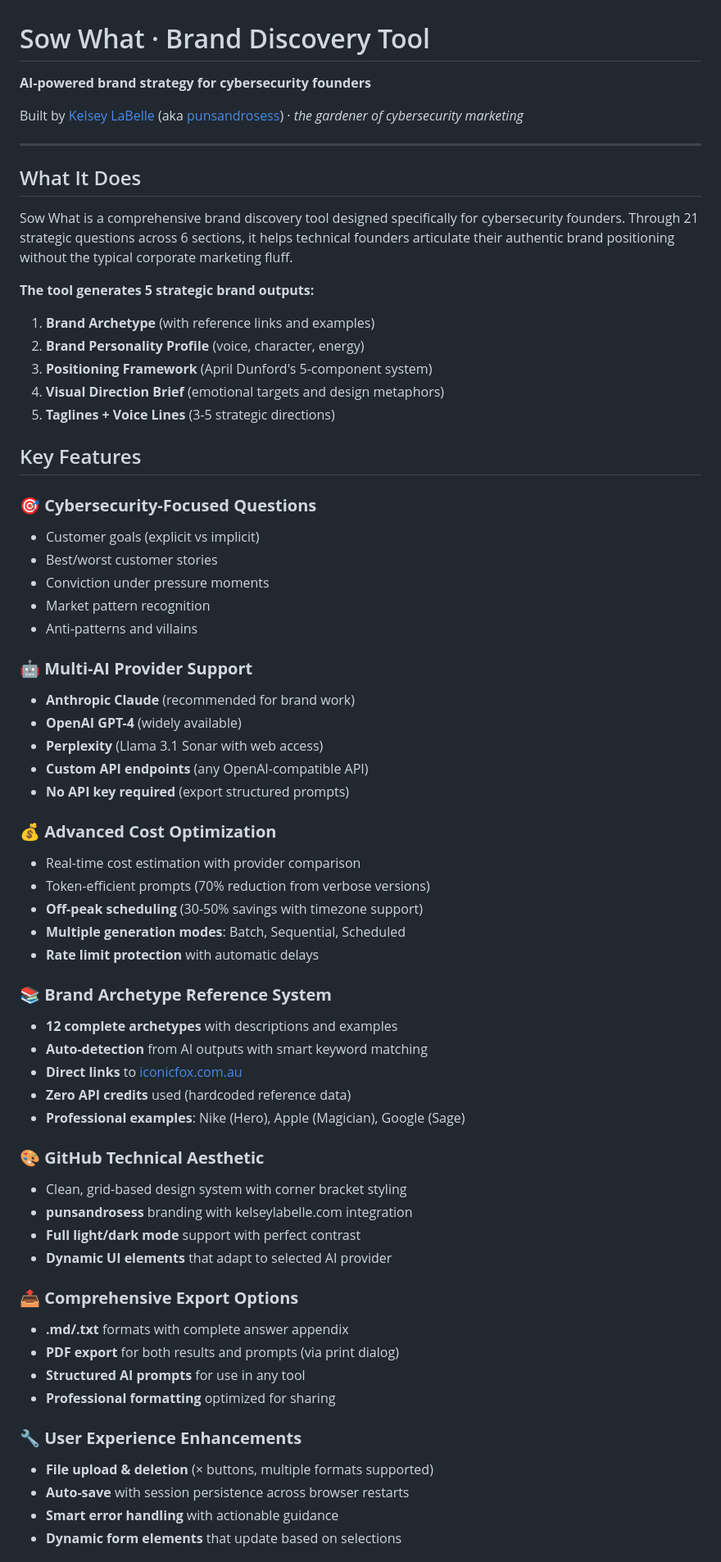
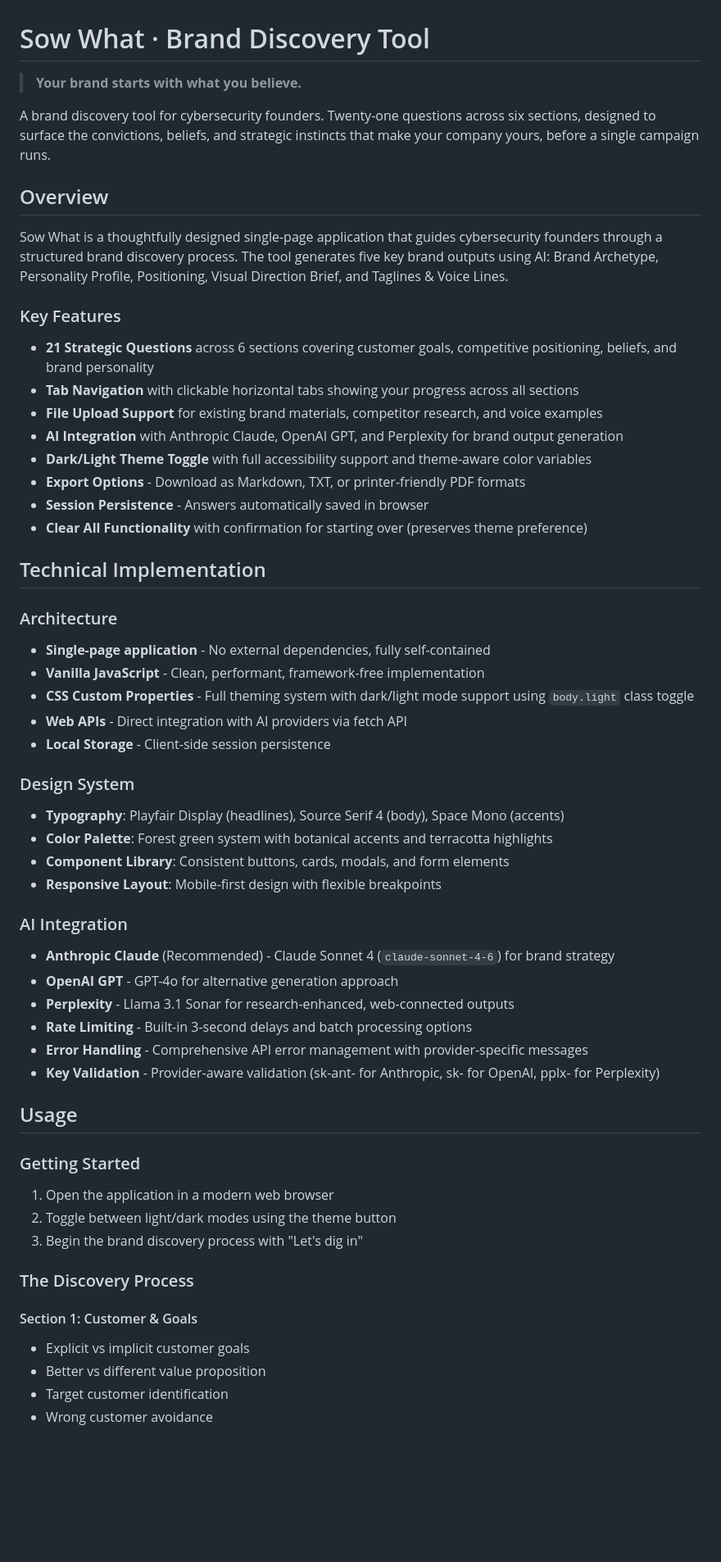
Before and after one commit to punsandrosess/brand-picked, a Markdown page: README.md, the part around one of its changes. Shown at 82% size. GitHub-like rendering; blank space fills up the shorter version.

Commit message:
Update README.md
updated for v5 changes

```diff
--- a/README.md
+++ b/README.md
@@ -1,67 +1,59 @@
 # Sow What · Brand Discovery Tool
 
-**AI-powered brand strategy for cybersecurity founders**
+> **Your brand starts with what you believe.**
 
-Built by [Kelsey LaBelle](https://kelseylabelle.com) (aka [punsandrosess](https://github.com/punsandrosess)) · *the gardener of cybersecurity marketing*
+A brand discovery tool for cybersecurity founders. Twenty-one questions across six sections, designed to surface the convictions, beliefs, and strategic instincts that make your company yours, before a single campaign runs.
 
----
+## Overview
 
-## What It Does
+Sow What is a thoughtfully designed single-page application that guides cybersecurity founders through a structured brand discovery process. The tool generates five key brand outputs using AI: Brand Archetype, Personality Profile, Positioning, Visual Direction Brief, and Taglines & Voice Lines.
 
-Sow What is a comprehensive brand discovery tool designed specifically for cybersecurity founders. Through 21 strategic questions across 6 sections, it helps technical founders articulate their authentic brand positioning without the typical corporate marketing fluff.
+### Key Features
 
-**The tool generates 5 strategic brand outputs:**
-1. **Brand Archetype** (with reference links and examples)
-2. **Brand Personality Profile** (voice, character, energy)
-3. **Positioning Framework** (April Dunford's 5-component system)
-4. **Visual Direction Brief** (emotional targets and design metaphors)
-5. **Taglines + Voice Lines** (3-5 strategic directions)
+- **21 Strategic Questions** across 6 sections covering customer goals, competitive positioning, beliefs, and brand personality
+- **Tab Navigation** with clickable horizontal tabs showing your progress across all sections
+- **File Upload Support** for existing brand materials, competitor research, and voice examples
+- **AI Integration** with Anthropic Claude, OpenAI GPT, and Perplexity for brand output generation
+- **Dark/Light Theme Toggle** with full accessibility support and theme-aware color variables
+- **Export Options** - Download as Markdown, TXT, or printer-friendly PDF formats
+- **Session Persistence** - Answers automatically saved in browser
+- **Clear All Functionality** with confirmation for starting over (preserves theme preference)
 
-## Key Features
+## Technical Implementation
 
-### 🎯 **Cybersecurity-Focused Questions**
-- Customer goals (explicit vs implicit)
-- Best/worst customer stories
-- Conviction under pressure moments
-- Market pattern recognition
-- Anti-patterns and villains
+### Architecture
+- **Single-page application** - No external dependencies, fully self-contained
+- **Vanilla JavaScript** - Clean, performant, framework-free implementation
+- **CSS Custom Properties** - Full theming system with dark/light mode support using `body.light` class toggle
+- **Web APIs** - Direct integration with AI providers via fetch API
+- **Local Storage** - Client-side session persistence
 
-### 🤖 **Multi-AI Provider Support**
-- **Anthropic Claude** (recommended for brand work)
-- **OpenAI GPT-4** (widely available)
-- **Perplexity** (Llama 3.1 Sonar with web access)
-- **Custom API endpoints** (any OpenAI-compatible API)
-- **No API key required** (export structured prompts)
+### Design System
+- **Typography**: Playfair Display (headlines), Source Serif 4 (body), Space Mono (accents)
+- **Color Palette**: Forest green system with botanical accents and terracotta highlights
+- **Component Library**: Consistent buttons, cards, modals, and form elements
+- **Responsive Layout**: Mobile-first design with flexible breakpoints
 
-### 💰 **Advanced Cost Optimization**
-- Real-time cost estimation with provider comparison
-- Token-efficient prompts (70% reduction from verbose versions)
-- **Off-peak scheduling** (30-50% savings with timezone support)
-- **Multiple generation modes**: Batch, Sequential, Scheduled
-- **Rate limit protection** with automatic delays
+### AI Integration
+- **Anthropic Claude** (Recommended) - Claude Sonnet 4 (`claude-sonnet-4-6`) for brand strategy
+- **OpenAI GPT** - GPT-4o for alternative generation approach
+- **Perplexity** - Llama 3.1 Sonar for research-enhanced, web-connected outputs
+- **Rate Limiting** - Built-in 3-second delays and batch processing options
+- **Error Handling** - Comprehensive API error management with provider-specific messages
+- **Key Validation** - Provider-aware validation (sk-ant- for Anthropic, sk- for OpenAI, pplx- for Perplexity)
 
-### 📚 **Brand Archetype Reference System**
-- **12 complete archetypes** with descriptions and examples
-- **Auto-detection** from AI outputs with smart keyword matching
-- **Direct links** to [iconicfox.com.au](https://iconicfox.com.au/brand-archetypes/)
-- **Zero API credits** used (hardcoded reference data)
-- **Professional examples**: Nike (Hero), Apple (Magician), Google (Sage)
+## Usage
 
-### 🎨 **GitHub Technical Aesthetic**
-- Clean, grid-based design system with corner bracket styling
-- **punsandrosess** branding with kelseylabelle.com integration
-- **Full light/dark mode** support with perfect contrast
-- **Dynamic UI elements** that adapt to selected AI provider
+### Getting Started
+1. Open the application in a modern web browser
+2. Toggle between light/dark modes using the theme button
+3. Begin the brand discovery process with "Let's dig in"
 
-### 📤 **Comprehensive Export Options**
-- **.md/.txt** formats with complete answer appendix
-- **PDF export** for both results and prompts (via print dialog)
-- **Structured AI prompts** for use in any tool
-- **Professional formatting** optimized for sharing
+### The Discovery Process
 
-### 🔧 **User Experience Enhancements**
-- **File upload & deletion** (× buttons, multiple formats supported)
-- **Auto-save** with session persistence across browser restarts
-- **Smart error handling** with actionable guidance
-- **Dynamic form elements** that update based on selections
+#### Section 1: Customer & Goals
+- Explicit vs implicit customer goals
+- Better vs different value proposition
+- Target customer identification
+- Wrong customer avoidance
 
```
Also changed, not shown: other parts of README.md (+128 -211 lines).
